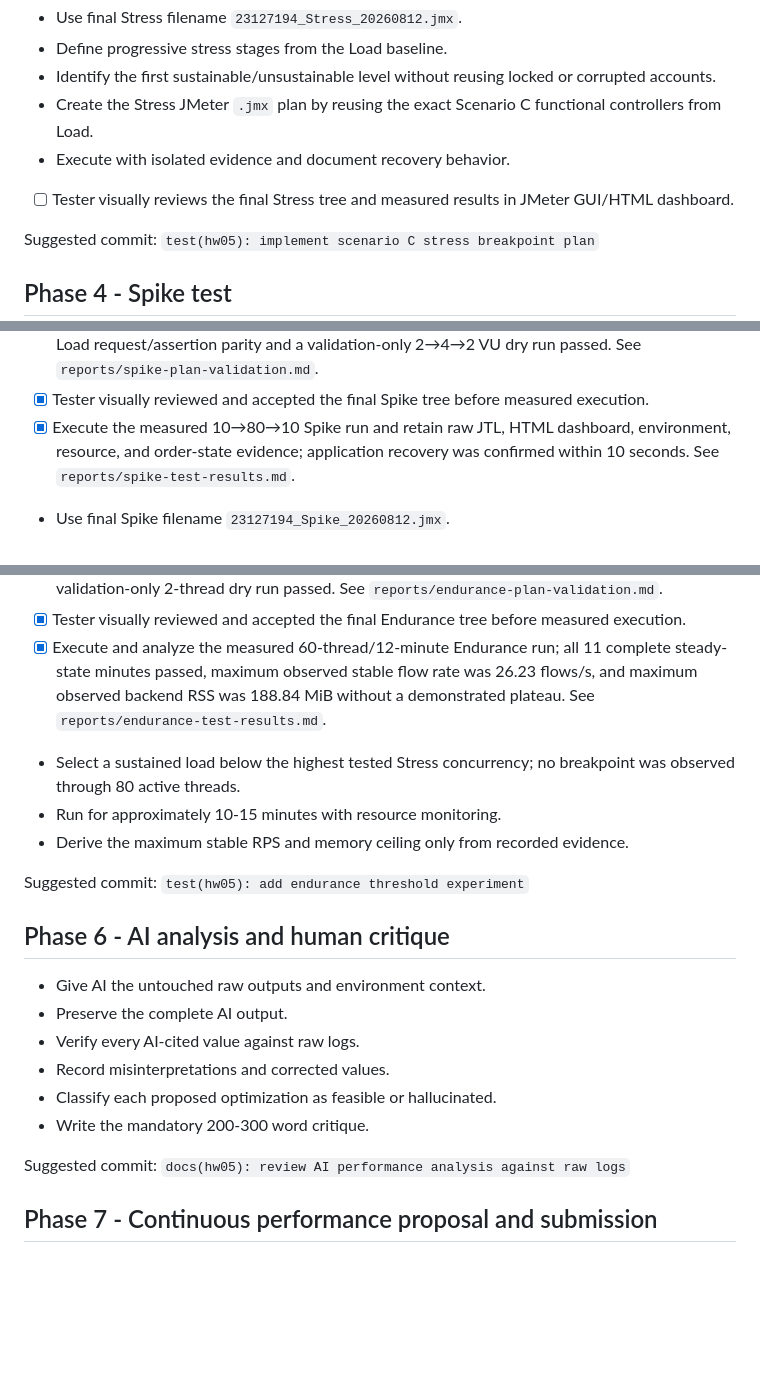
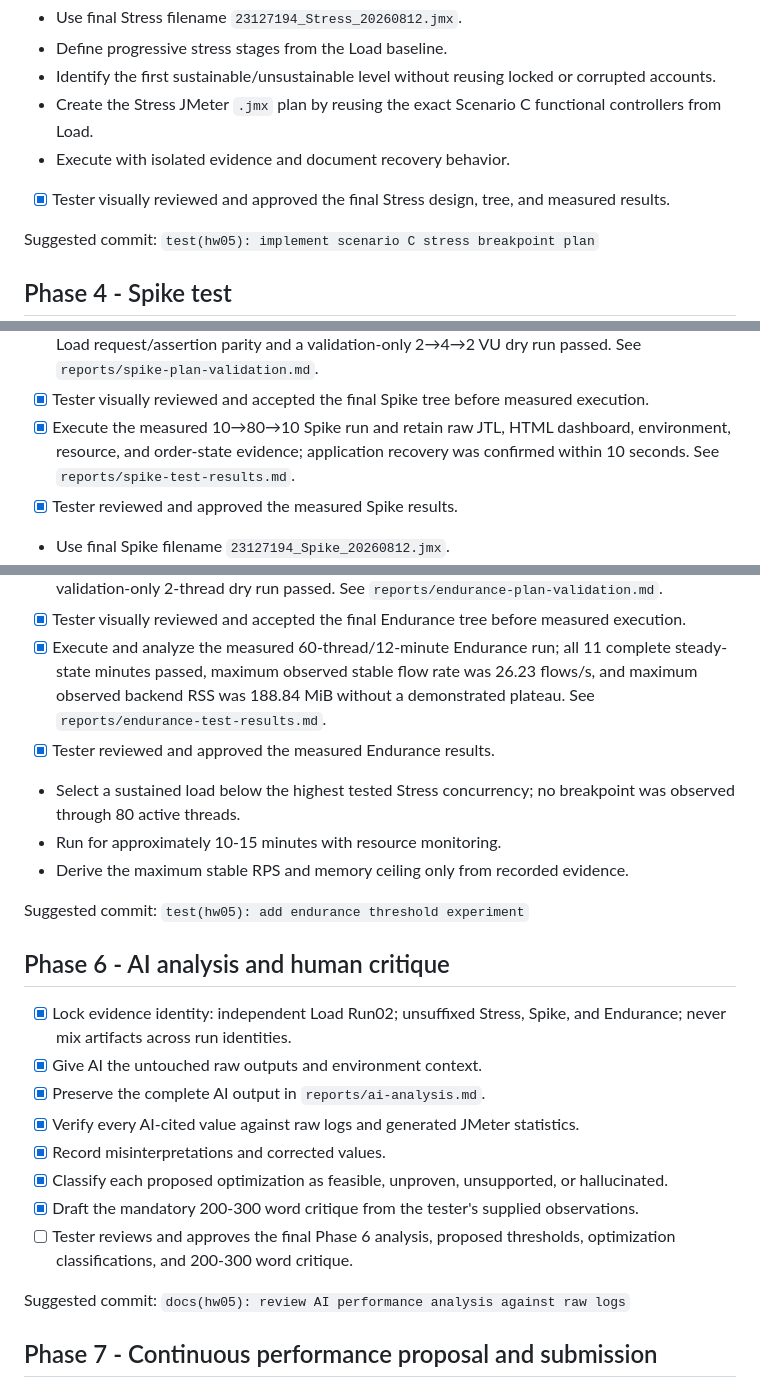
Before and after one commit to nhphunng/SoftwareTesting-Homework, a Markdown page: HW05/plan.md, 3 parts joined by grey strips. Rendered like a GitHub page; blank space fills up the shorter version.

Commit message:
feat(hw05): update tester reviews and approvals for Stress, Spike, and Endurance results

```diff
--- a/HW05/plan.md
+++ b/HW05/plan.md
@@ -89,7 +89,7 @@ Suggested commit: `test(hw05): implement reviewed scenario C load plan`
 - Identify the first sustainable/unsustainable level without reusing locked or corrupted accounts.
 - Create the Stress JMeter `.jmx` plan by reusing the exact Scenario C functional controllers from Load.
 - Execute with isolated evidence and document recovery behavior.
-- [ ] Tester visually reviews the final Stress tree and measured results in JMeter GUI/HTML dashboard.
+- [x] Tester visually reviewed and approved the final Stress design, tree, and measured results.
 
 Suggested commit: `test(hw05): implement scenario C stress breakpoint plan`
 
@@ -101,6 +101,7 @@ Suggested commit: `test(hw05): implement scenario C stress breakpoint plan`
 - [x] Generate and validate `tests/23127194_Spike_20260812.jmx` after explicit confirmation; exact Load request/assertion parity and a validation-only 2→4→2 VU dry run passed. See `reports/spike-plan-validation.md`.
 - [x] Tester visually reviewed and accepted the final Spike tree before measured execution.
 - [x] Execute the measured 10→80→10 Spike run and retain raw JTL, HTML dashboard, environment, resource, and order-state evidence; application recovery was confirmed within 10 seconds. See `reports/spike-test-results.md`.
+- [x] Tester reviewed and approved the measured Spike results.
 - Use final Spike filename `23127194_Spike_20260812.jmx`.
 - Define baseline, spike, and recovery stages from prior observations.
 - Create the Spike JMeter `.jmx` plan by reusing the exact Scenario C functional controllers from Load.
@@ -116,6 +117,7 @@ Suggested commit: `test(hw05): implement scenario C spike recovery plan`
 - [x] Generate and validate `tests/23127194_Endurance_20260812.jmx`; structural parity and a validation-only 2-thread dry run passed. See `reports/endurance-plan-validation.md`.
 - [x] Tester visually reviewed and accepted the final Endurance tree before measured execution.
 - [x] Execute and analyze the measured 60-thread/12-minute Endurance run; all 11 complete steady-state minutes passed, maximum observed stable flow rate was 26.23 flows/s, and maximum observed backend RSS was 188.84 MiB without a demonstrated plateau. See `reports/endurance-test-results.md`.
+- [x] Tester reviewed and approved the measured Endurance results.
 - Select a sustained load below the highest tested Stress concurrency; no breakpoint was observed through 80 active threads.
 - Run for approximately 10-15 minutes with resource monitoring.
 - Derive the maximum stable RPS and memory ceiling only from recorded evidence.
@@ -124,12 +126,14 @@ Suggested commit: `test(hw05): add endurance threshold experiment`
 
 ## Phase 6 - AI analysis and human critique
 
-- Give AI the untouched raw outputs and environment context.
-- Preserve the complete AI output.
-- Verify every AI-cited value against raw logs.
-- Record misinterpretations and corrected values.
-- Classify each proposed optimization as feasible or hallucinated.
-- Write the mandatory 200-300 word critique.
+- [x] Lock evidence identity: independent Load Run02; unsuffixed Stress, Spike, and Endurance; never mix artifacts across run identities.
+- [x] Give AI the untouched raw outputs and environment context.
+- [x] Preserve the complete AI output in `reports/ai-analysis.md`.
+- [x] Verify every AI-cited value against raw logs and generated JMeter statistics.
+- [x] Record misinterpretations and corrected values.
+- [x] Classify each proposed optimization as feasible, unproven, unsupported, or hallucinated.
+- [x] Draft the mandatory 200-300 word critique from the tester's supplied observations.
+- [ ] Tester reviews and approves the final Phase 6 analysis, proposed thresholds, optimization classifications, and 200-300 word critique.
 
 Suggested commit: `docs(hw05): review AI performance analysis against raw logs`
 
```
